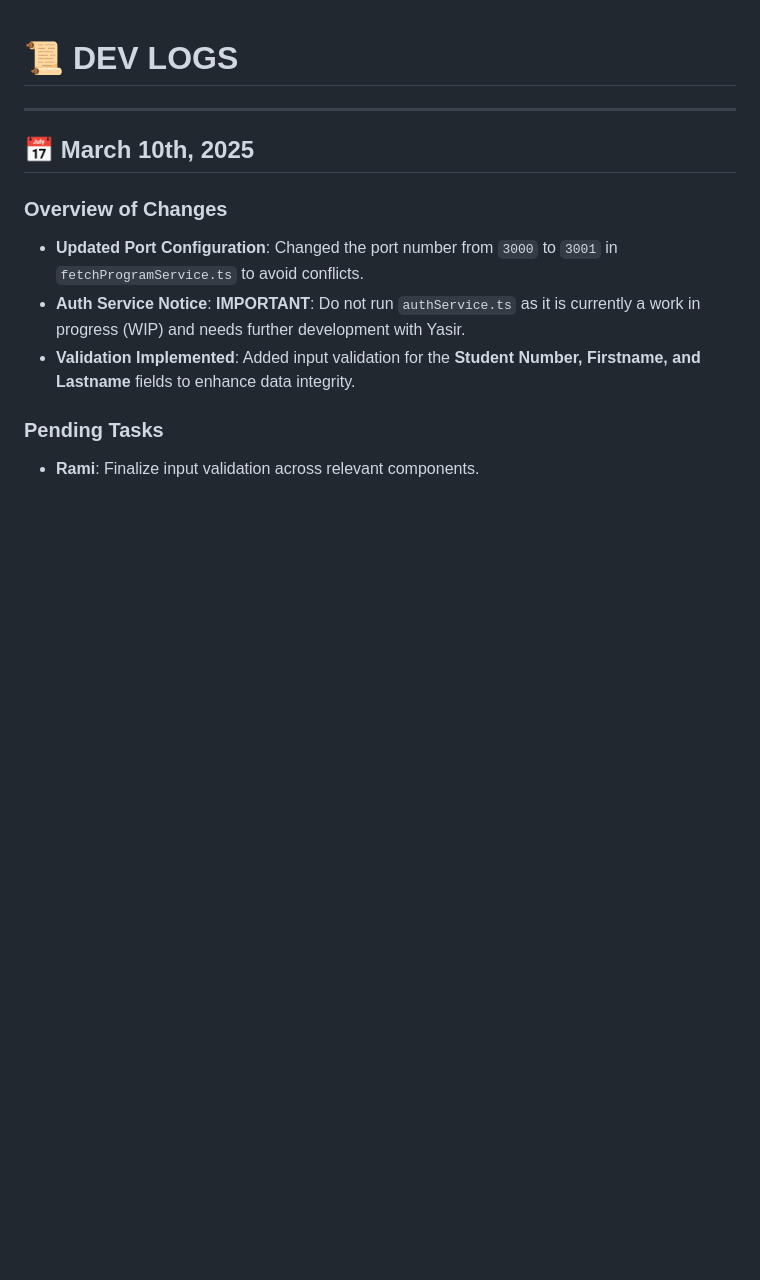
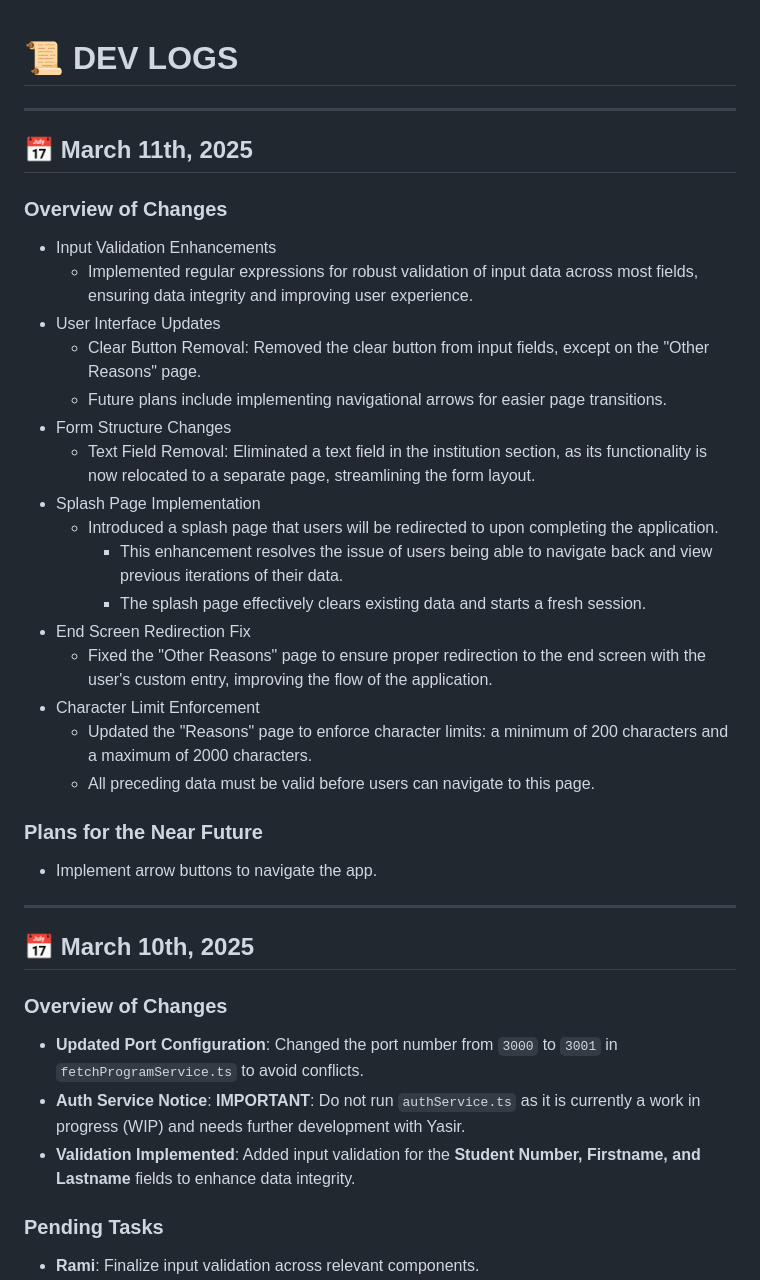
Before and after one commit to hmarchen/S.A.T.S, a Markdown page: README.md, the part around the change. GitHub-like rendering; blank space fills up the shorter version.

Commit message:
documentation

```diff
--- a/README.md
+++ b/README.md
@@ -1,4 +1,29 @@
 # 📜 DEV LOGS
+
+---
+
+## 📅 March 11th, 2025
+
+### Overview of Changes
+- Input Validation Enhancements
+  - Implemented regular expressions for robust validation of input data across most fields, ensuring data integrity and improving user experience.
+- User Interface Updates
+  - Clear Button Removal:  Removed the clear button from input fields, except on the "Other Reasons" page.
+  - Future plans include implementing navigational arrows for easier page transitions.
+- Form Structure Changes
+  - Text Field Removal: Eliminated a text field in the institution section, as its functionality is now relocated to a separate page, streamlining the form layout.
+- Splash Page Implementation
+  - Introduced a splash page that users will be redirected to upon completing the application.
+    - This enhancement resolves the issue of users being able to navigate back and view previous iterations of their data.
+    - The splash page effectively clears existing data and starts a fresh session.
+- End Screen Redirection Fix
+  - Fixed the "Other Reasons" page to ensure proper redirection to the end screen with the user's custom entry, improving the flow of the application.
+- Character Limit Enforcement
+  - Updated the "Reasons" page to enforce character limits: a minimum of 200 characters and a maximum of 2000 characters.
+  - All preceding data must be valid before users can navigate to this page.
+
+### Plans for the Near Future
+- Implement arrow buttons to navigate the app.
 
 ---
 
```
